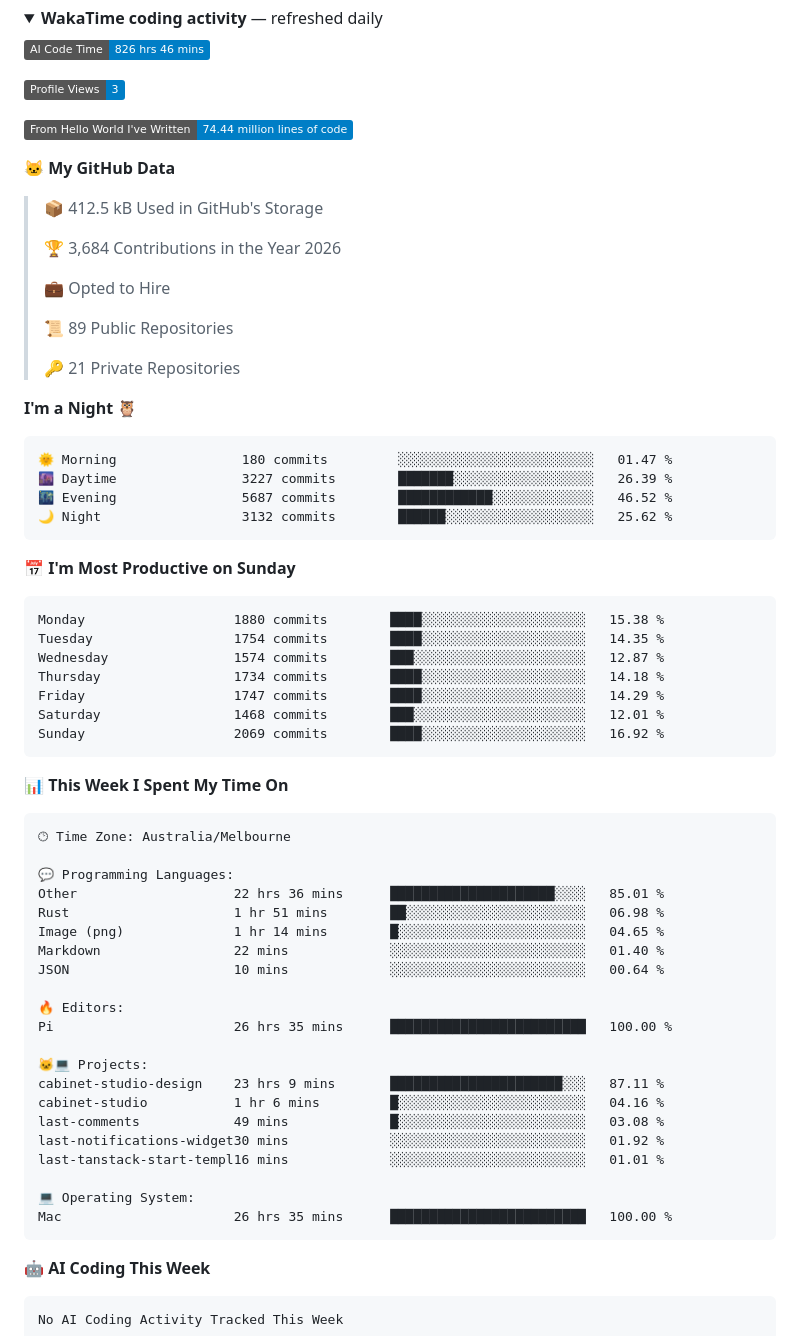
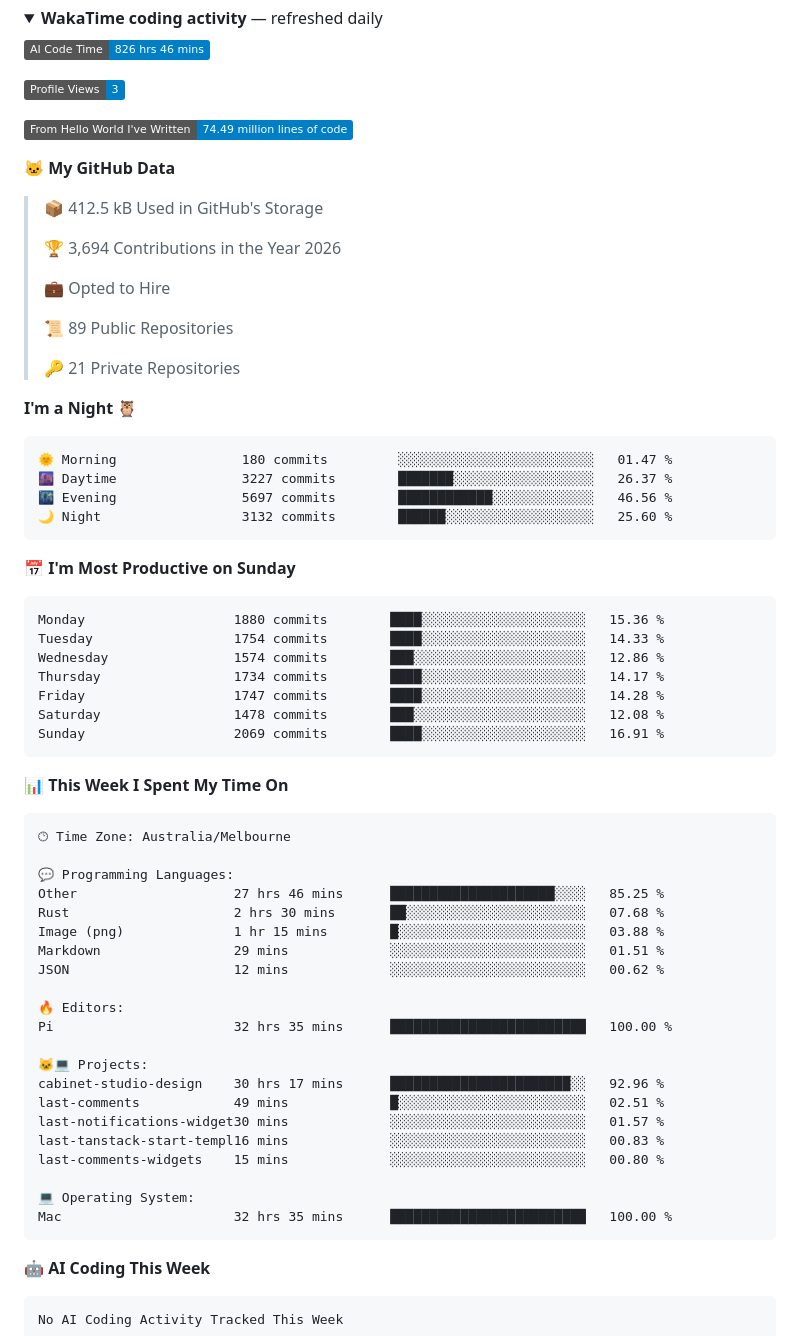
Before and after one commit to lst97/lst97, a Markdown page: README.md, the part around one of its changes. Rendered like a GitHub page; folded sections open; badges without logos.

Commit message:
Updated with Dev Metrics

````diff
--- a/README.md
+++ b/README.md
@@ -63,13 +63,13 @@ Smaller open-source work: [smartplay-hk-oss](https://github.com/lst97/smartplay-
 
 ![Profile Views](http://img.shields.io/badge/Profile%20Views-3-blue?style=flat)
 
-![Lines of code](https://img.shields.io/badge/From%20Hello%20World%20I%27ve%20Written-74.44%20million%20lines%20of%20code-blue?style=flat)
+![Lines of code](https://img.shields.io/badge/From%20Hello%20World%20I%27ve%20Written-74.49%20million%20lines%20of%20code-blue?style=flat)
 
 **🐱 My GitHub Data**
 
 > 📦 412.5 kB Used in GitHub's Storage
  >
-> 🏆 3,684 Contributions in the Year 2026
+> 🏆 3,694 Contributions in the Year 2026
  >
 > 💼 Opted to Hire
  >
@@ -81,20 +81,20 @@ Smaller open-source work: [smartplay-hk-oss](https://github.com/lst97/smartplay-
 
 ```text
 🌞 Morning                180 commits         ░░░░░░░░░░░░░░░░░░░░░░░░░   01.47 %
-🌆 Daytime                3227 commits        ███████░░░░░░░░░░░░░░░░░░   26.39 %
-🌃 Evening                5687 commits        ████████████░░░░░░░░░░░░░   46.52 %
-🌙 Night                  3132 commits        ██████░░░░░░░░░░░░░░░░░░░   25.62 %
+🌆 Daytime                3227 commits        ███████░░░░░░░░░░░░░░░░░░   26.37 %
+🌃 Evening                5697 commits        ████████████░░░░░░░░░░░░░   46.56 %
+🌙 Night                  3132 commits        ██████░░░░░░░░░░░░░░░░░░░   25.60 %
 ```
 📅 **I'm Most Productive on Sunday**
 
 ```text
-Monday                   1880 commits        ████░░░░░░░░░░░░░░░░░░░░░   15.38 %
-Tuesday                  1754 commits        ████░░░░░░░░░░░░░░░░░░░░░   14.35 %
-Wednesday                1574 commits        ███░░░░░░░░░░░░░░░░░░░░░░   12.87 %
-Thursday                 1734 commits        ████░░░░░░░░░░░░░░░░░░░░░   14.18 %
-Friday                   1747 commits        ████░░░░░░░░░░░░░░░░░░░░░   14.29 %
-Saturday                 1468 commits        ███░░░░░░░░░░░░░░░░░░░░░░   12.01 %
-Sunday                   2069 commits        ████░░░░░░░░░░░░░░░░░░░░░   16.92 %
+Monday                   1880 commits        ████░░░░░░░░░░░░░░░░░░░░░   15.36 %
+Tuesday                  1754 commits        ████░░░░░░░░░░░░░░░░░░░░░   14.33 %
+Wednesday                1574 commits        ███░░░░░░░░░░░░░░░░░░░░░░   12.86 %
+Thursday                 1734 commits        ████░░░░░░░░░░░░░░░░░░░░░   14.17 %
+Friday                   1747 commits        ████░░░░░░░░░░░░░░░░░░░░░   14.28 %
+Saturday                 1478 commits        ███░░░░░░░░░░░░░░░░░░░░░░   12.08 %
+Sunday                   2069 commits        ████░░░░░░░░░░░░░░░░░░░░░   16.91 %
 ```
 
 
@@ -104,24 +104,24 @@ Sunday                   2069 commits        ████░░░░░░░
 🕑︎ Time Zone: Australia/Melbourne
 
 💬 Programming Languages:
-Other                    22 hrs 36 mins      █████████████████████░░░░   85.01 %
-Rust                     1 hr 51 mins        ██░░░░░░░░░░░░░░░░░░░░░░░   06.98 %
-Image (png)              1 hr 14 mins        █░░░░░░░░░░░░░░░░░░░░░░░░   04.65 %
-Markdown                 22 mins             ░░░░░░░░░░░░░░░░░░░░░░░░░   01.40 %
-JSON                     10 mins             ░░░░░░░░░░░░░░░░░░░░░░░░░   00.64 %
+Other                    27 hrs 46 mins      █████████████████████░░░░   85.25 %
+Rust                     2 hrs 30 mins       ██░░░░░░░░░░░░░░░░░░░░░░░   07.68 %
+Image (png)              1 hr 15 mins        █░░░░░░░░░░░░░░░░░░░░░░░░   03.88 %
+Markdown                 29 mins             ░░░░░░░░░░░░░░░░░░░░░░░░░   01.51 %
+JSON                     12 mins             ░░░░░░░░░░░░░░░░░░░░░░░░░   00.62 %
 
 🔥 Editors:
-Pi                       26 hrs 35 mins      █████████████████████████   100.00 %
+Pi                       32 hrs 35 mins      █████████████████████████   100.00 %
 
 🐱‍💻 Projects:
-cabinet-studio-design    23 hrs 9 mins       ██████████████████████░░░   87.11 %
-cabinet-studio           1 hr 6 mins         █░░░░░░░░░░░░░░░░░░░░░░░░   04.16 %
-last-comments            49 mins             █░░░░░░░░░░░░░░░░░░░░░░░░   03.08 %
-last-notifications-widget30 mins             ░░░░░░░░░░░░░░░░░░░░░░░░░   01.92 %
-last-tanstack-start-templ16 mins             ░░░░░░░░░░░░░░░░░░░░░░░░░   01.01 %
+cabinet-studio-design    30 hrs 17 mins      ███████████████████████░░   92.96 %
+last-comments            49 mins             █░░░░░░░░░░░░░░░░░░░░░░░░   02.51 %
+last-notifications-widget30 mins             ░░░░░░░░░░░░░░░░░░░░░░░░░   01.57 %
+last-tanstack-start-templ16 mins             ░░░░░░░░░░░░░░░░░░░░░░░░░   00.83 %
+last-comments-widgets    15 mins             ░░░░░░░░░░░░░░░░░░░░░░░░░   00.80 %
 
 💻 Operating System:
-Mac                      26 hrs 35 mins      █████████████████████████   100.00 %
+Mac                      32 hrs 35 mins      █████████████████████████   100.00 %
 ```
 
 🤖 **AI Coding This Week**
````
Also changed, not shown: other parts of README.md (+1 -1 lines), assets/bar_graph.png.
